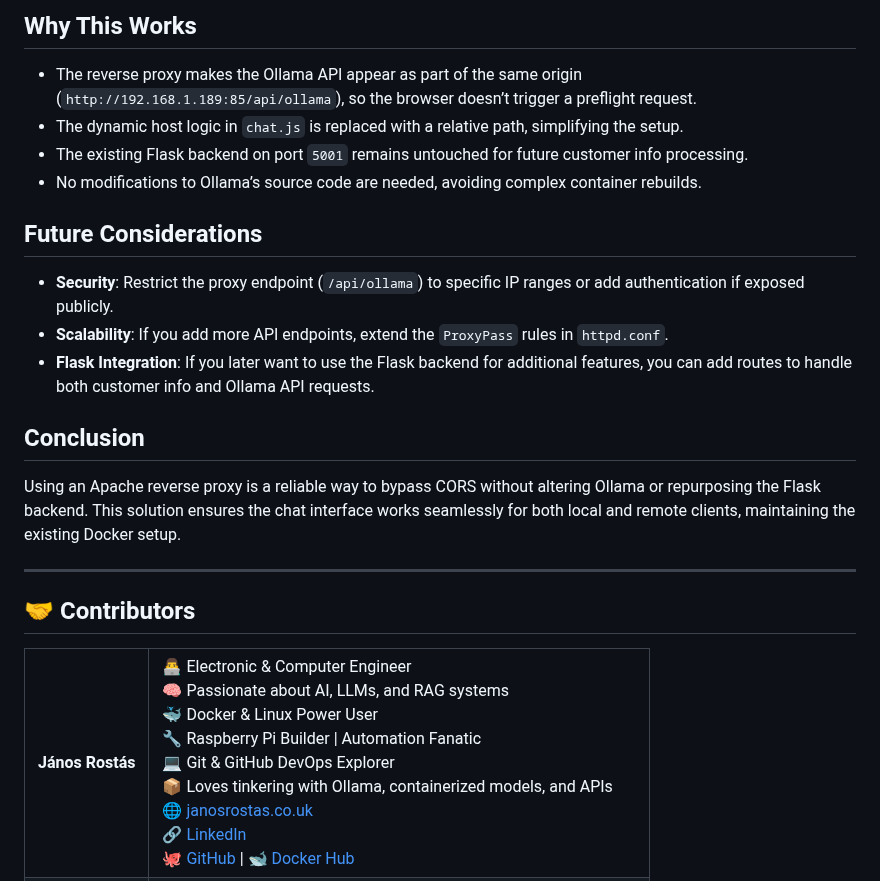
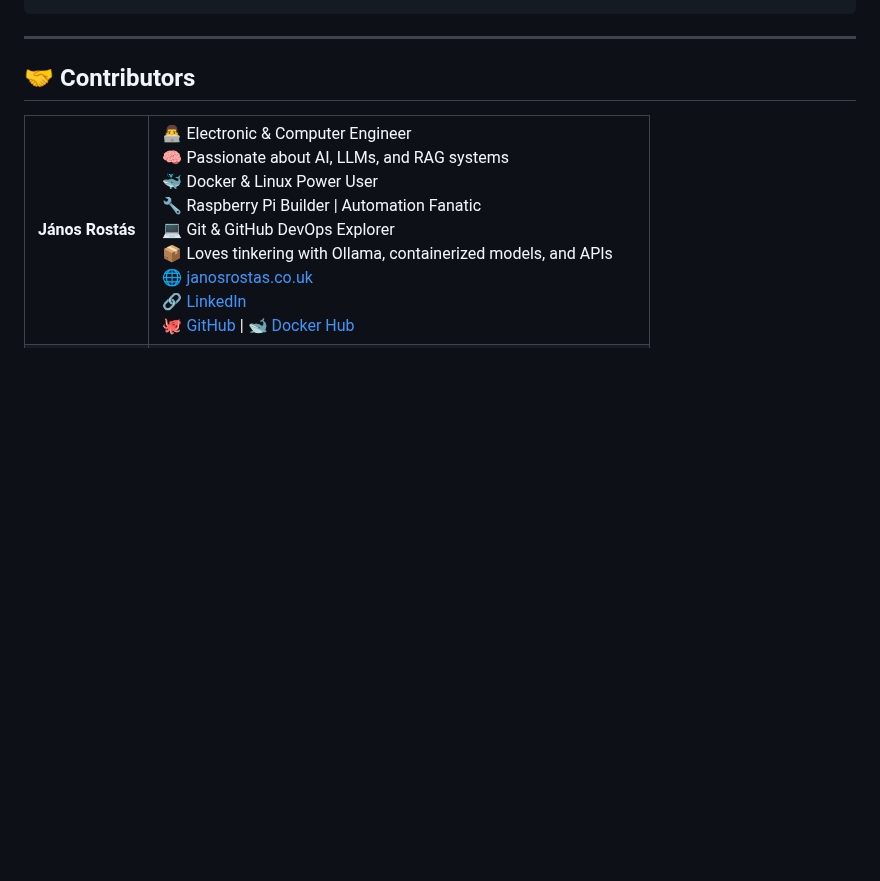
Before and after one commit to Janos11/chatBot, a Markdown page: documents/resolving_cors_issue_ollama_api_integration.md, the part around one of its changes. Rendered like a GitHub page; blank space fills up the shorter version.

Commit message:
docs updated with solution to CORS

```diff
--- a/documents/resolving_cors_issue_ollama_api_integration.md
+++ b/documents/resolving_cors_issue_ollama_api_integration.md
@@ -163,17 +134,3 @@ The provided `chat.js` uses the relative path `/api/ollama` to send requests to
-## Why This Works
-- The reverse proxy makes the Ollama API appear as part of the same origin (`http://192.168.1.189:85/api/ollama`), so the browser doesn’t trigger a preflight request.
-- The dynamic host logic in `chat.js` is replaced with a relative path, simplifying the setup.
-- The existing Flask backend on port `5001` remains untouched for future customer info processing.
-- No modifications to Ollama’s source code are needed, avoiding complex container rebuilds.
-
-## Future Considerations
-- **Security**: Restrict the proxy endpoint (`/api/ollama`) to specific IP ranges or add authentication if exposed publicly.
-- **Scalability**: If you add more API endpoints, extend the `ProxyPass` rules in `httpd.conf`.
-- **Flask Integration**: If you later want to use the Flask backend for additional features, you can add routes to handle both customer info and Ollama API requests.
-
-## Conclusion
-Using an Apache reverse proxy is a reliable way to bypass CORS without altering Ollama or repurposing the Flask backend. This solution ensures the chat interface works seamlessly for both local and remote clients, maintaining the existing Docker setup.
-
 
 ---
 ## 🤝 Contributors
```
Also changed, not shown: other parts of documents/resolving_cors_issue_ollama_api_integration.md (+56 -85 lines).
